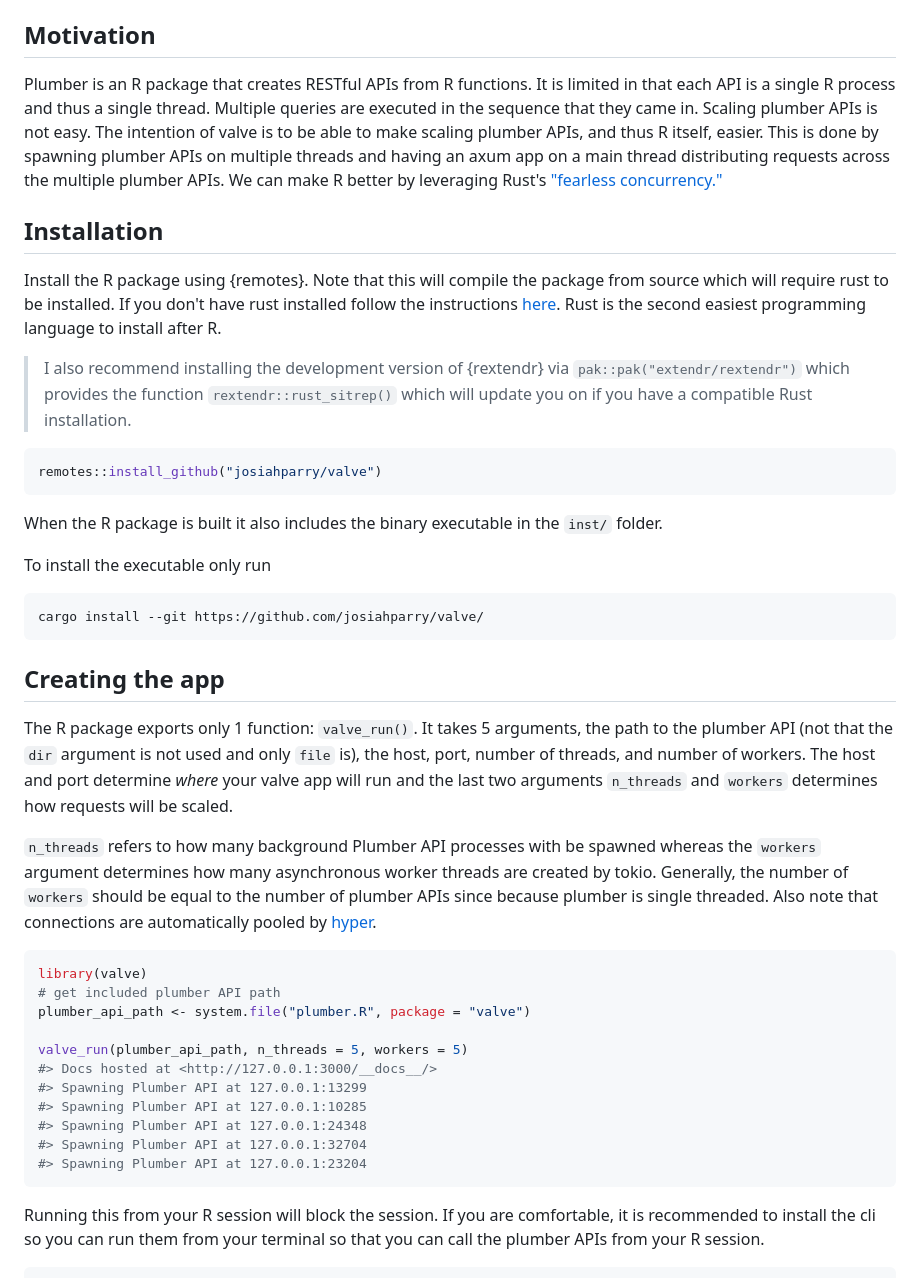
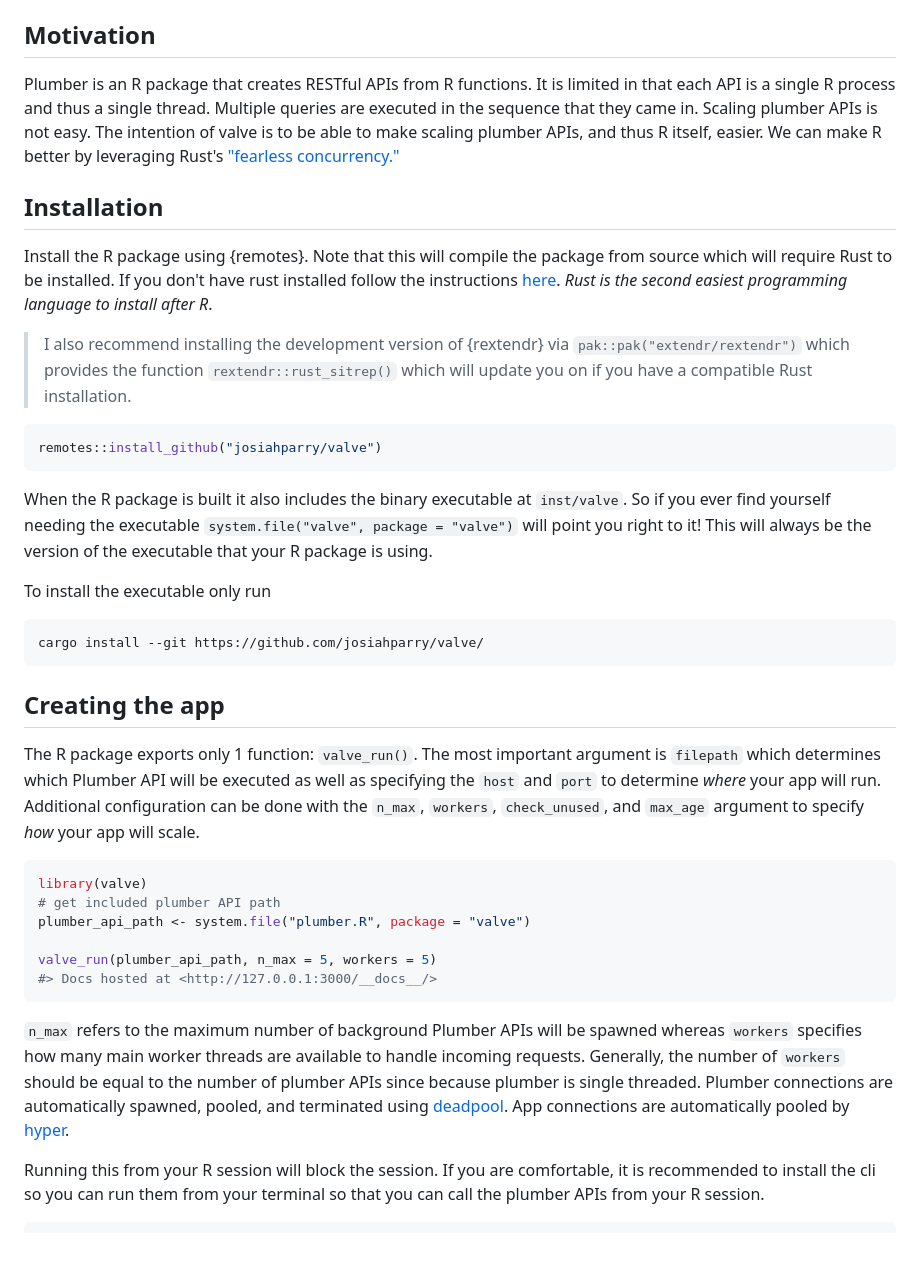
Before and after one commit to JosiahParry/valve, a Markdown page: README.md, the part around the change. Rendered like a GitHub page; blank space fills up the shorter version.

````diff
--- a/README.md
+++ b/README.md
@@ -4,12 +4,12 @@
 
 ## Motivation
 
-Plumber is an R package that creates RESTful APIs from R functions. It is limited in that each API is a single R process and thus a single thread. Multiple queries are executed in the sequence that they came in. Scaling plumber APIs is not easy. The intention of valve is to be able to make scaling plumber APIs, and thus R itself, easier. This is done by spawning plumber APIs on multiple threads and having an axum app on a main thread distributing requests across the multiple plumber APIs. We can make R better by leveraging Rust's ["fearless concurrency."](https://blog.rust-lang.org/2015/04/10/Fearless-Concurrency.html)
+Plumber is an R package that creates RESTful APIs from R functions. It is limited in that each API is a single R process and thus a single thread. Multiple queries are executed in the sequence that they came in. Scaling plumber APIs is not easy. The intention of valve is to be able to make scaling plumber APIs, and thus R itself, easier. We can make R better by leveraging Rust's ["fearless concurrency."](https://blog.rust-lang.org/2015/04/10/Fearless-Concurrency.html)
 
 
 ## Installation
 
-Install the R package using {remotes}. Note that this will compile the package from source which will require rust to be installed. If you don't have rust installed follow the instructions [here](https://www.rust-lang.org/tools/install). Rust is the second easiest programming language to install after R.
+Install the R package using {remotes}. Note that this will compile the package from source which will require Rust to be installed. If you don't have rust installed follow the instructions [here](https://www.rust-lang.org/tools/install). _Rust is the second easiest programming language to install after R_.
 
 > I also recommend installing the development version of {rextendr} via `pak::pak("extendr/rextendr")` which provides the function `rextendr::rust_sitrep()` which will update you on if you have a compatible Rust installation.
 
@@ -17,7 +17,7 @@ Install the R package using {remotes}. Note that this will compile the package f
 remotes::install_github("josiahparry/valve")
 ```
 
-When the R package is built it also includes the binary executable in the `inst/` folder.
+When the R package is built it also includes the binary executable at `inst/valve`. So if you ever find yourself needing the executable `system.file("valve", package = "valve")` will point you right to it! This will always be the version of the executable that your R package is using.
 
 To install the executable only run
 
@@ -27,23 +27,19 @@ cargo install --git https://github.com/josiahparry/valve/
 
 ## Creating the app
 
-The R package exports only 1 function: `valve_run()`. It takes 5 arguments, the path to the plumber API (not that the `dir` argument is not used and only `file` is), the host, port, number of threads, and number of workers. The host and port determine _where_ your valve app will run and the last two arguments `n_threads` and `workers` determines how requests will be scaled.
+The R package exports only 1 function: `valve_run()`. The most important argument is `filepath` which determines which Plumber API will be executed as well as specifying the `host` and `port` to determine _where_ your app will run. Additional configuration can be done with the `n_max`, `workers`, `check_unused`, and `max_age` argument to specify _how_ your app will scale.
 
-`n_threads` refers to how many background Plumber API processes with be spawned whereas the `workers` argument determines how many asynchronous worker threads are created by tokio. Generally, the number of `workers` should be equal to the number of plumber APIs since because plumber is single threaded. Also note that connections are automatically pooled by [hyper](https://docs.rs/hyper/latest/hyper/client/index.html).
 
 ```r
 library(valve)
 # get included plumber API path
 plumber_api_path <- system.file("plumber.R", package = "valve")
 
-valve_run(plumber_api_path, n_threads = 5, workers = 5)
+valve_run(plumber_api_path, n_max = 5, workers = 5)
 #> Docs hosted at <http://127.0.0.1:3000/__docs__/>
-#> Spawning Plumber API at 127.0.0.1:13299
-#> Spawning Plumber API at 127.0.0.1:10285
-#> Spawning Plumber API at 127.0.0.1:24348
-#> Spawning Plumber API at 127.0.0.1:32704
-#> Spawning Plumber API at 127.0.0.1:23204
 ```
+
+`n_max` refers to the maximum number of background Plumber APIs will be spawned whereas `workers` specifies how many main worker threads are available to handle incoming requests. Generally, the number of `workers` should be equal to the number of plumber APIs since because plumber is single threaded. Plumber connections are automatically spawned, pooled, and terminated using [deadpool](https://docs.rs/deadpool/). App connections are automatically pooled by [hyper](https://docs.rs/hyper/latest/hyper/client/index.html).
 
 Running this from your R session will block the session. If you are comfortable, it is recommended to install the cli so you can run them from your terminal so that you can call the plumber APIs from your R session.
 
````
